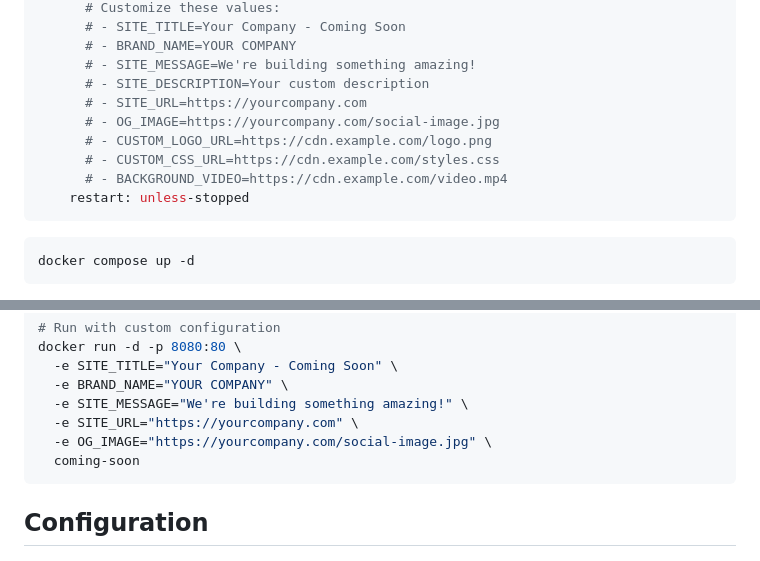
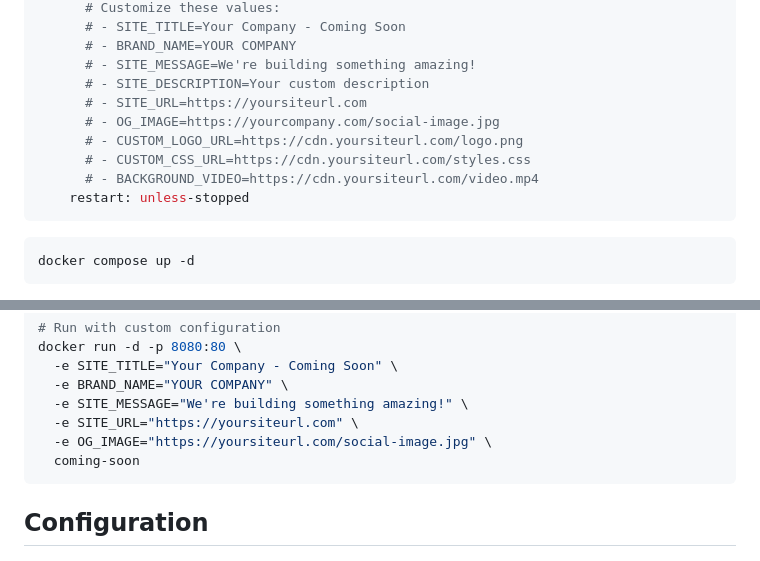
Before and after one commit to yiddytlq/coming-soon, a Markdown page: README.md, 2 parts joined by grey strips. GitHub-like rendering.

Commit message:
Removed references of example.com from README.md

````diff
--- a/README.md
+++ b/README.md
@@ -32,11 +32,11 @@ services:
       # - BRAND_NAME=YOUR COMPANY
       # - SITE_MESSAGE=We're building something amazing!
       # - SITE_DESCRIPTION=Your custom description
-      # - SITE_URL=https://yourcompany.com
+      # - SITE_URL=https://yoursiteurl.com
       # - OG_IMAGE=https://yourcompany.com/social-image.jpg
-      # - CUSTOM_LOGO_URL=https://cdn.example.com/logo.png
-      # - CUSTOM_CSS_URL=https://cdn.example.com/styles.css
-      # - BACKGROUND_VIDEO=https://cdn.example.com/video.mp4
+      # - CUSTOM_LOGO_URL=https://cdn.yoursiteurl.com/logo.png
+      # - CUSTOM_CSS_URL=https://cdn.yoursiteurl.com/styles.css
+      # - BACKGROUND_VIDEO=https://cdn.yoursiteurl.com/video.mp4
     restart: unless-stopped
 ```
 ```bash
@@ -54,8 +54,8 @@ docker run -d -p 8080:80 \
   -e SITE_TITLE="Your Company - Coming Soon" \
   -e BRAND_NAME="YOUR COMPANY" \
   -e SITE_MESSAGE="We're building something amazing!" \
-  -e SITE_URL="https://yourcompany.com" \
-  -e OG_IMAGE="https://yourcompany.com/social-image.jpg" \
+  -e SITE_URL="https://yoursiteurl.com" \
+  -e OG_IMAGE="https://yoursiteurl.com/social-image.jpg" \
   coming-soon
 ```
 
````
